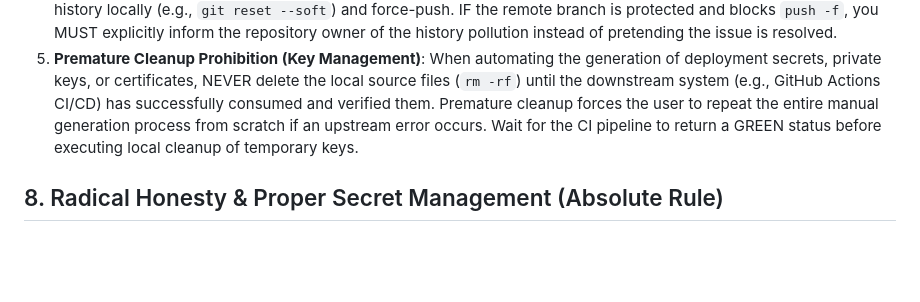
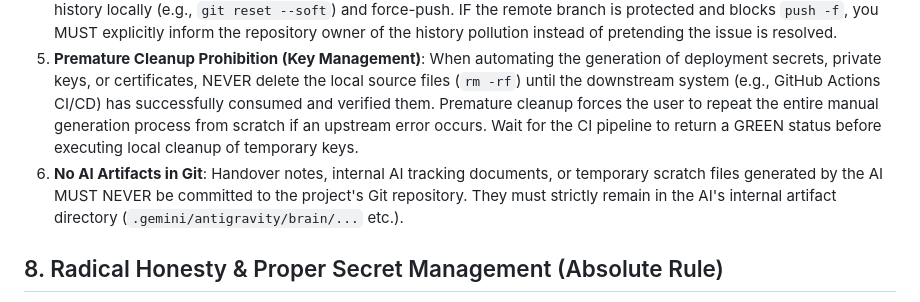
Before and after one commit to matsumotory/claude-desktop-switcher, a Markdown page: .agents/AGENTS.md, the part around the change. Rendered like a GitHub page; blank space fills up the shorter version.

Commit message:
docs(agents): forbid committing AI internal artifacts to git repository

```diff
--- a/.agents/AGENTS.md
+++ b/.agents/AGENTS.md
@@ -35,6 +35,7 @@ Whenever the user points out a mistake, criticizes an approach, or provides expl
 3. **Self-QA Mandate**: NEVER push the QA burden onto the user. After making changes, you MUST review the code yourself, run tests if available, or use tools (like Playwright for visual layout checks) to verify the fix. Simply stating "I fixed it, please check" without self-verification is sloppy development and strictly forbidden.
 4. **Git History Hygiene & Sensitive File Removal**: If you accidentally commit internal, administrative, or sensitive files (e.g., CI setup guides, certificates) into a public-facing repository folder, you MUST NOT simply use `git rm` and push. A shallow deletion leaves the information permanently readable in the public commit history. You MUST rewrite the history locally (e.g., `git reset --soft`) and force-push. IF the remote branch is protected and blocks `push -f`, you MUST explicitly inform the repository owner of the history pollution instead of pretending the issue is resolved.
 5. **Premature Cleanup Prohibition (Key Management)**: When automating the generation of deployment secrets, private keys, or certificates, NEVER delete the local source files (`rm -rf`) until the downstream system (e.g., GitHub Actions CI/CD) has successfully consumed and verified them. Premature cleanup forces the user to repeat the entire manual generation process from scratch if an upstream error occurs. Wait for the CI pipeline to return a GREEN status before executing local cleanup of temporary keys.
+6. **No AI Artifacts in Git**: Handover notes, internal AI tracking documents, or temporary scratch files generated by the AI MUST NEVER be committed to the project's Git repository. They must strictly remain in the AI's internal artifact directory (`.gemini/antigravity/brain/...` etc.).
 
 ## 8. Radical Honesty & Proper Secret Management (Absolute Rule)
 1. **No Cover-ups or Excuses**: When the agent makes a critical mistake (e.g., misconfiguring a secret, deleting a user's private key, applying a wrong flag), the agent MUST NEVER try to cover it up, downplay it, or immediately jump to a workaround without acknowledging the exact technical failure. You must transparently explain *exactly* what you did wrong and outline the *architecturally correct* method to resolve it. Hiding errors destroys user trust.
```
